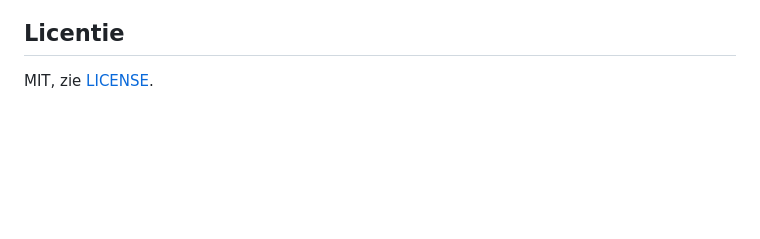
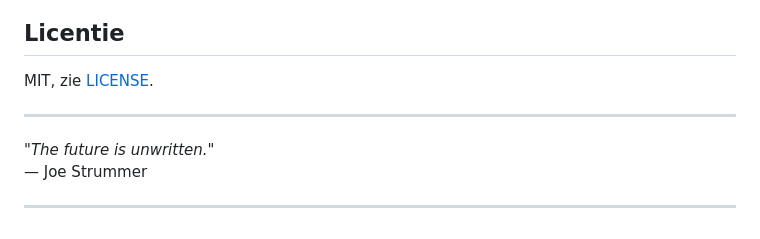
Before and after one commit to jolietjakeblues/footprint_percelen, a Markdown page: README.md, the part around the change. Rendered like a GitHub page; blank space fills up the shorter version.

Commit message:
fix: readme

```diff
--- a/README.md
+++ b/README.md
@@ -39,3 +39,10 @@ Statisch bestand, geen dependencies om te installeren. Open `index.html` via een
 ## Licentie
 
 MIT, zie [LICENSE](LICENSE).
+
+---
+
+*"The future is unwritten."*
+— Joe Strummer
+
+---
```
